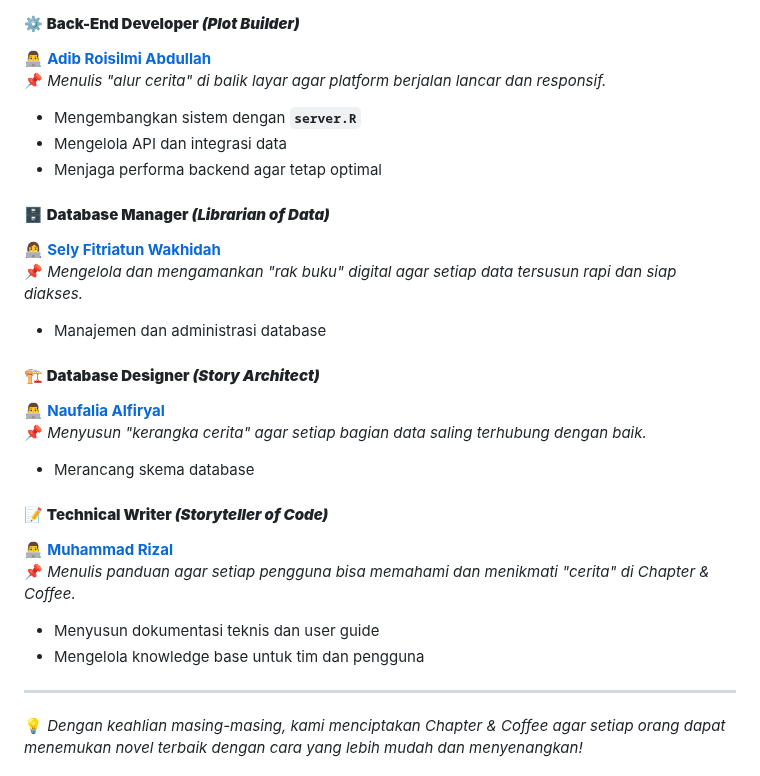
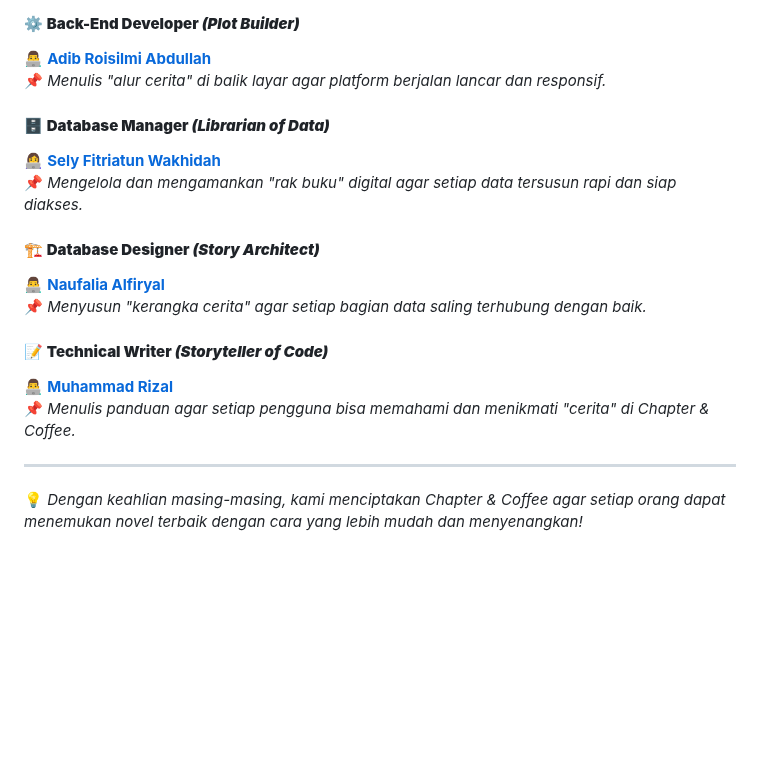
Before and after one commit to Adibun-jpg/MDS-Kelompok-3-Data-Novel, a Markdown page: README.md, the part around the change. Drawn GitHub-style; blank space fills up the shorter version.

```diff
--- a/README.md
+++ b/README.md
@@ -207,25 +207,18 @@ Seperti secangkir kopi yang diracik dengan sempurna, **Chapter & Coffee** hadir
 #### ⚙️ **Back-End Developer _(Plot Builder)_**
 👨‍💻 **[Adib Roisilmi Abdullah](https://github.com/Adibun-jpg)**
 📌 _Menulis "alur cerita" di balik layar agar platform berjalan lancar dan responsif._
-- Mengembangkan sistem dengan **`server.R`**
-- Mengelola API dan integrasi data
-- Menjaga performa backend agar tetap optimal
 
 #### 🗄 **Database Manager _(Librarian of Data)_**
 👩‍💻 **[Sely Fitriatun Wakhidah](https://github.com/sel599)**
 📌 _Mengelola dan mengamankan "rak buku" digital agar setiap data tersusun rapi dan siap diakses._
-- Manajemen dan administrasi database
 
 #### 🏗 **Database Designer _(Story Architect)_**
 👨‍💻 **[Naufalia Alfiryal](https://github.com/Naufaliaa)**
 📌 _Menyusun "kerangka cerita" agar setiap bagian data saling terhubung dengan baik._
-- Merancang skema database
 
 #### 📝 **Technical Writer _(Storyteller of Code)_**
 👨‍💻 **[Muhammad Rizal](https://github.com/rizalmmd)**
 📌 _Menulis panduan agar setiap pengguna bisa memahami dan menikmati "cerita" di Chapter & Coffee._
-- Menyusun dokumentasi teknis dan user guide
-- Mengelola knowledge base untuk tim dan pengguna
 
 ---
 
```
